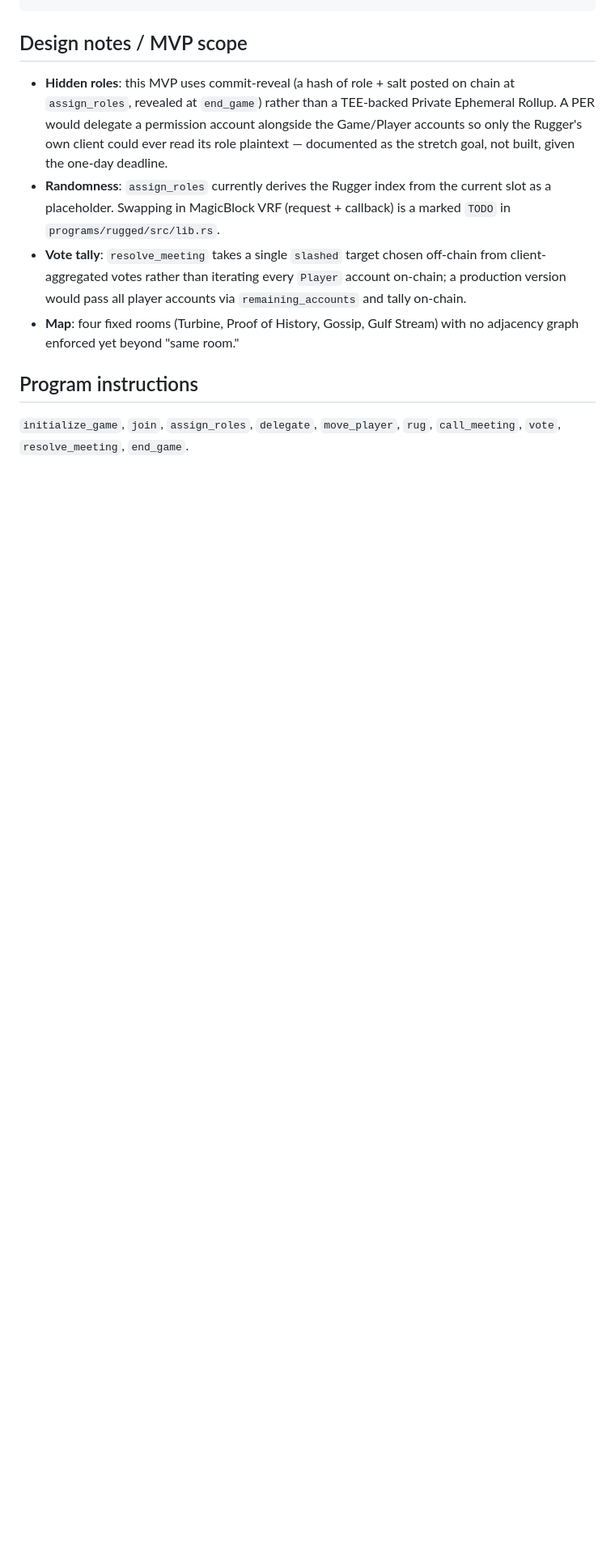
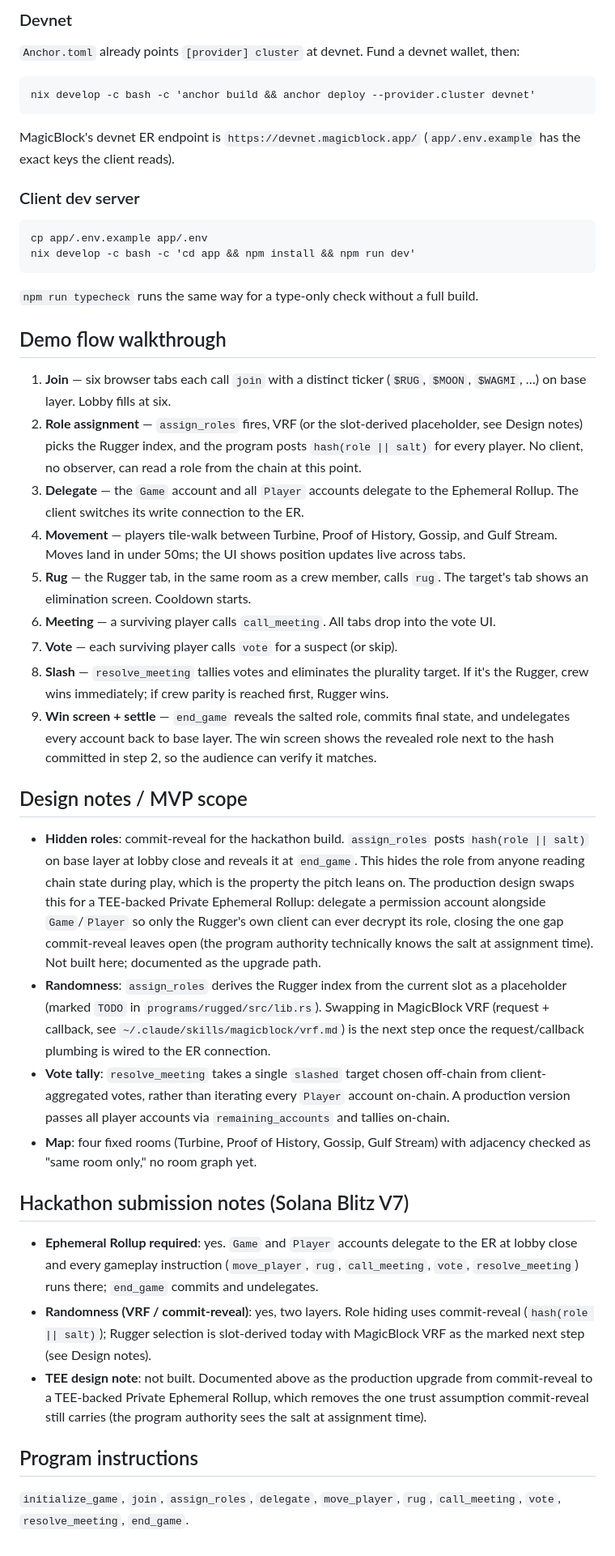
Before and after one commit to jemilsson/rugged, a Markdown page: README.md, the part around one of its changes. Shown at 81% size. GitHub-like rendering; blank space fills up the shorter version.

Commit message:
Write hackathon README and demo video script
Cover pitch, architecture, run instructions, demo flow, and Solana
Blitz V7 submission notes; add a shot-by-shot demo script.

````diff
--- a/README.md
+++ b/README.md
@@ -50,22 +90,91 @@ nix develop -c bash -c 'cd app && npm install && npm run typecheck'
 ```
+
+### Devnet
+
+`Anchor.toml` already points `[provider] cluster` at devnet. Fund a
+devnet wallet, then:
+
+```
+nix develop -c bash -c 'anchor build && anchor deploy --provider.cluster devnet'
+```
+
+MagicBlock's devnet ER endpoint is `https://devnet.magicblock.app/`
+(`app/.env.example` has the exact keys the client reads).
+
+### Client dev server
+
+```
+cp app/.env.example app/.env
+nix develop -c bash -c 'cd app && npm install && npm run dev'
+```
+
+`npm run typecheck` runs the same way for a type-only check without a
+full build.
+
+## Demo flow walkthrough
+
+1. **Join** — six browser tabs each call `join` with a distinct ticker
+   (`$RUG`, `$MOON`, `$WAGMI`, …) on base layer. Lobby fills at six.
+2. **Role assignment** — `assign_roles` fires, VRF (or the slot-derived
+   placeholder, see Design notes) picks the Rugger index, and the
+   program posts `hash(role || salt)` for every player. No client, no
+   observer, can read a role from the chain at this point.
+3. **Delegate** — the `Game` account and all `Player` accounts delegate
+   to the Ephemeral Rollup. The client switches its write connection to
+   the ER.
+4. **Movement** — players tile-walk between Turbine, Proof of History,
+   Gossip, and Gulf Stream. Moves land in under 50ms; the UI shows
+   position updates live across tabs.
+5. **Rug** — the Rugger tab, in the same room as a crew member, calls
+   `rug`. The target's tab shows an elimination screen. Cooldown starts.
+6. **Meeting** — a surviving player calls `call_meeting`. All tabs drop
+   into the vote UI.
+7. **Vote** — each surviving player calls `vote` for a suspect (or
+   skip).
+8. **Slash** — `resolve_meeting` tallies votes and eliminates the
+   plurality target. If it's the Rugger, crew wins immediately; if crew
+   parity is reached first, Rugger wins.
+9. **Win screen + settle** — `end_game` reveals the salted role, commits
+   final state, and undelegates every account back to base layer. The
+   win screen shows the revealed role next to the hash committed in
+   step 2, so the audience can verify it matches.
 
 ## Design notes / MVP scope
 
-- **Hidden roles**: this MVP uses commit-reveal (a hash of role + salt
-  posted on chain at `assign_roles`, revealed at `end_game`) rather than a
-  TEE-backed Private Ephemeral Rollup. A PER would delegate a permission
-  account alongside the Game/Player accounts so only the Rugger's own
-  client could ever read its role plaintext — documented as the stretch
-  goal, not built, given the one-day deadline.
-- **Randomness**: `assign_roles` currently derives the Rugger index from
-  the current slot as a placeholder. Swapping in MagicBlock VRF (request +
-  callback) is a marked `TODO` in `programs/rugged/src/lib.rs`.
-- **Vote tally**: `resolve_meeting` takes a single `slashed` target chosen
-  off-chain from client-aggregated votes rather than iterating every
-  `Player` account on-chain; a production version would pass all player
-  accounts via `remaining_accounts` and tally on-chain.
+- **Hidden roles**: commit-reveal for the hackathon build. `assign_roles`
+  posts `hash(role || salt)` on base layer at lobby close and reveals it
+  at `end_game`. This hides the role from anyone reading chain state
+  during play, which is the property the pitch leans on. The production
+  design swaps this for a TEE-backed Private Ephemeral Rollup: delegate a
+  permission account alongside `Game`/`Player` so only the Rugger's own
+  client can ever decrypt its role, closing the one gap commit-reveal
+  leaves open (the program authority technically knows the salt at
+  assignment time). Not built here; documented as the upgrade path.
+- **Randomness**: `assign_roles` derives the Rugger index from the
+  current slot as a placeholder (marked `TODO` in
+  `programs/rugged/src/lib.rs`). Swapping in MagicBlock VRF (request +
+  callback, see `~/.claude/skills/magicblock/vrf.md`) is the next step
+  once the request/callback plumbing is wired to the ER connection.
+- **Vote tally**: `resolve_meeting` takes a single `slashed` target
+  chosen off-chain from client-aggregated votes, rather than iterating
+  every `Player` account on-chain. A production version passes all
+  player accounts via `remaining_accounts` and tallies on-chain.
 - **Map**: four fixed rooms (Turbine, Proof of History, Gossip, Gulf
-  Stream) with no adjacency graph enforced yet beyond "same room."
+  Stream) with adjacency checked as "same room only," no room graph yet.
+
+## Hackathon submission notes (Solana Blitz V7)
+
+- **Ephemeral Rollup required**: yes. `Game` and `Player` accounts
+  delegate to the ER at lobby close and every gameplay instruction
+  (`move_player`, `rug`, `call_meeting`, `vote`, `resolve_meeting`) runs
+  there; `end_game` commits and undelegates.
+- **Randomness (VRF / commit-reveal)**: yes, two layers. Role hiding uses
+  commit-reveal (`hash(role || salt)`); Rugger selection is slot-derived
+  today with MagicBlock VRF as the marked next step (see Design notes).
+- **TEE design note**: not built. Documented above as the production
+  upgrade from commit-reveal to a TEE-backed Private Ephemeral Rollup,
+  which removes the one trust assumption commit-reveal still carries
+  (the program authority sees the salt at assignment time).
 
 ## Program instructions
 
````
Also changed, not shown: other parts of README.md (+71 -31 lines), docs/demo-script.md (added, +87 -0 lines).
